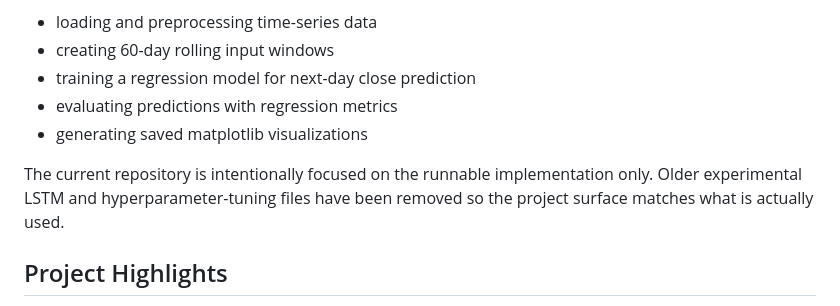
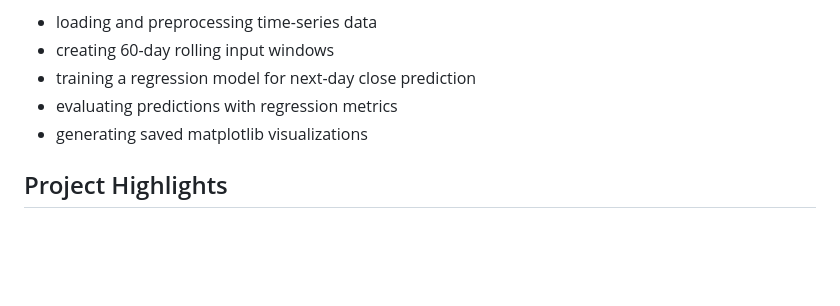
Before and after one commit to saaranshmalik/MachineLearningLab, a Markdown page: README.md, the part around the change. GitHub-like rendering; blank space fills up the shorter version.

```diff
--- a/README.md
+++ b/README.md
@@ -12,7 +12,6 @@ This project is an end-to-end stock price prediction system built for coursework
 - evaluating predictions with regression metrics
 - generating saved matplotlib visualizations
 
-The current repository is intentionally focused on the runnable implementation only. Older experimental LSTM and hyperparameter-tuning files have been removed so the project surface matches what is actually used.
 
 ## Project Highlights
 
```
